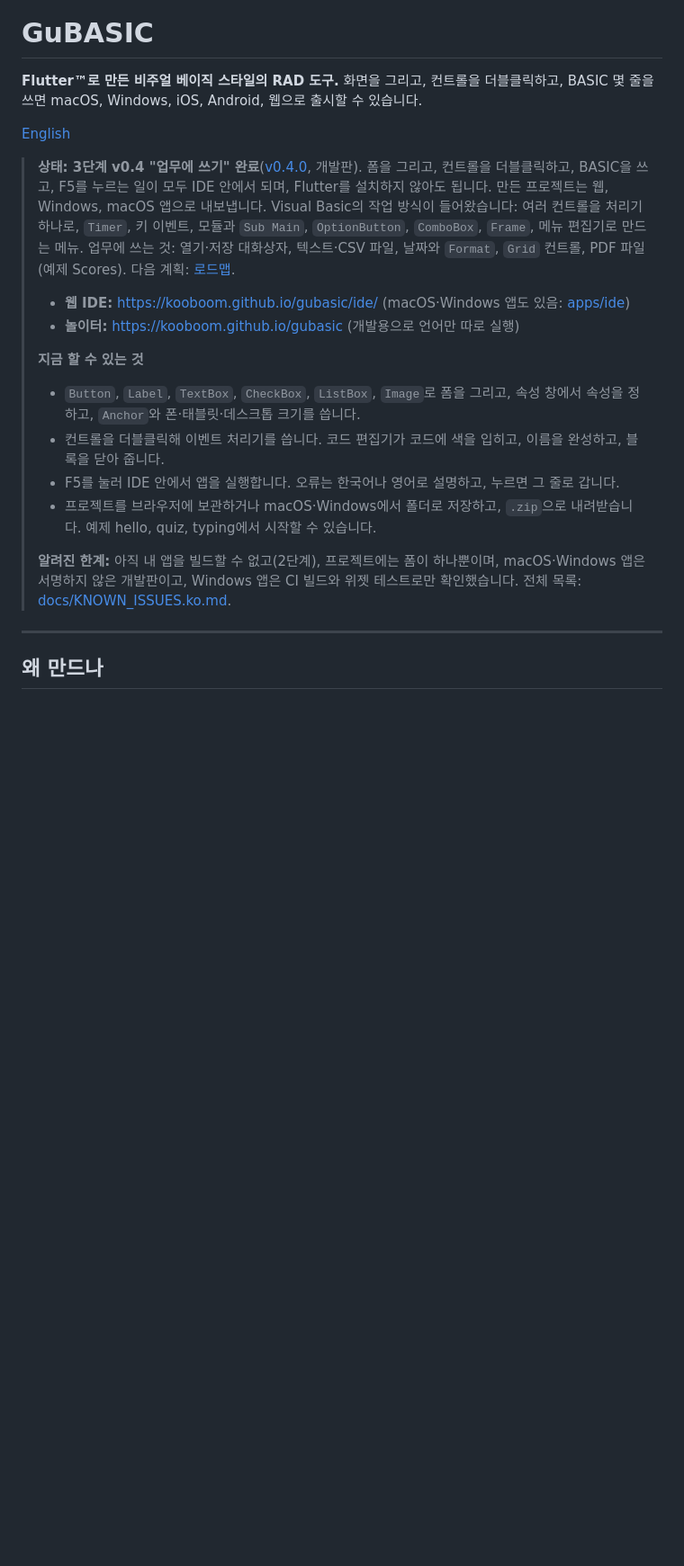
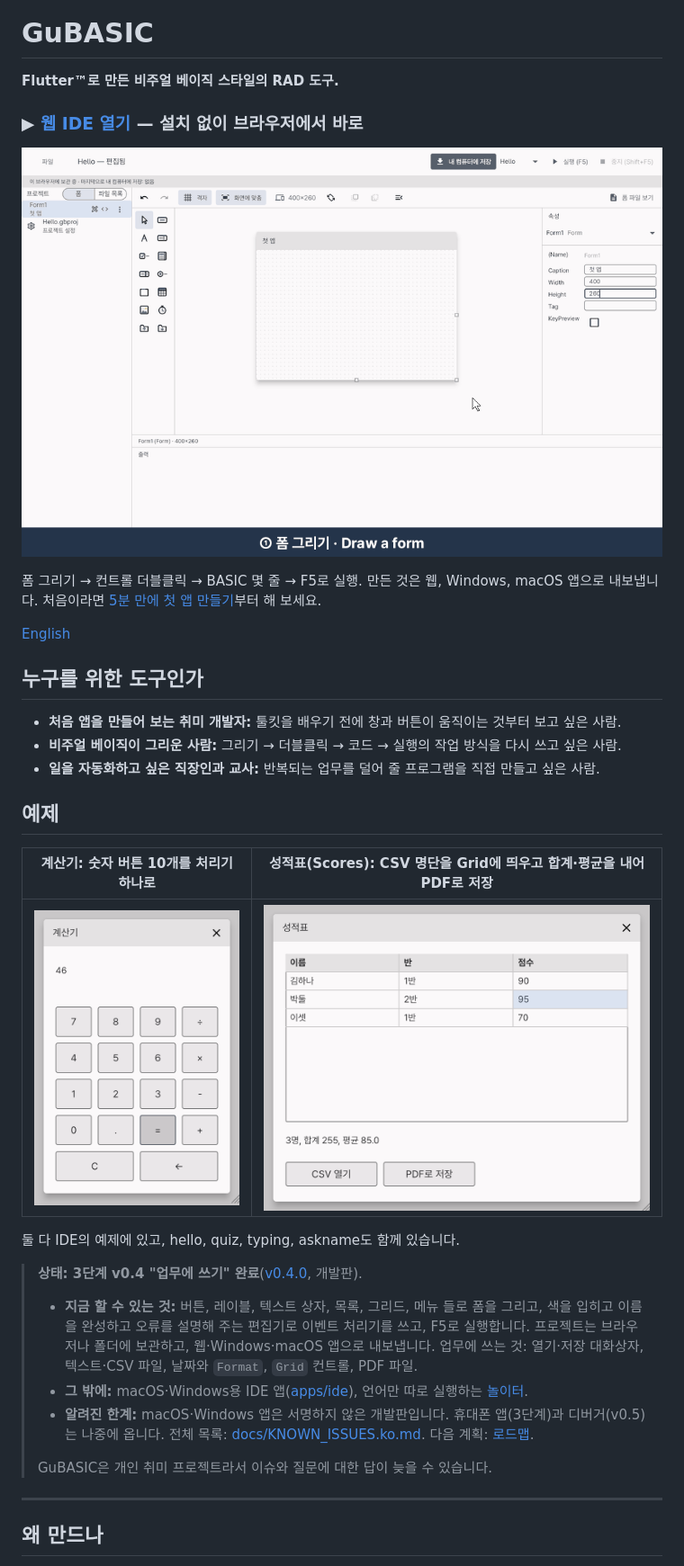
Before and after one commit to kooboom/gubasic, a Markdown page: README.ko.md, the part around the change. Shown at 90% size. GitHub-like rendering; pictures changed too: docs/images/calculator.png (added), docs/images/first-app.gif (added), docs/images/scores.png (added); blank space fills up the shorter version.

```diff
--- a/README.ko.md
+++ b/README.ko.md
@@ -3,22 +3,36 @@
 # GuBASIC
 
 **Flutter™로 만든 비주얼 베이직 스타일의 RAD 도구.**
-화면을 그리고, 컨트롤을 더블클릭하고, BASIC 몇 줄을 쓰면 macOS, Windows, iOS, Android, 웹으로 출시할 수 있습니다.
+
+### ▶ [웹 IDE 열기](https://kooboom.github.io/gubasic/ide/) — 설치 없이 브라우저에서 바로
+
+![폼을 그리고, 버튼을 더블클릭하고, 코드 한 줄을 쓰고, F5를 누르는 모습](docs/images/first-app.gif)
+
+폼 그리기 → 컨트롤 더블클릭 → BASIC 몇 줄 → F5로 실행. 만든 것은 웹, Windows, macOS 앱으로 내보냅니다. 처음이라면 [5분 만에 첫 앱 만들기](docs/FIRST_APP.ko.md)부터 해 보세요.
 
 [English](README.md)
 
-> **상태: 3단계 v0.4 "업무에 쓰기" 완료**([v0.4.0](https://github.com/kooboom/gubasic/releases/tag/v0.4.0), 개발판). 폼을 그리고, 컨트롤을 더블클릭하고, BASIC을 쓰고, F5를 누르는 일이 모두 IDE 안에서 되며, Flutter를 설치하지 않아도 됩니다. 만든 프로젝트는 웹, Windows, macOS 앱으로 내보냅니다. Visual Basic의 작업 방식이 들어왔습니다: 여러 컨트롤을 처리기 하나로, `Timer`, 키 이벤트, 모듈과 `Sub Main`, `OptionButton`, `ComboBox`, `Frame`, 메뉴 편집기로 만드는 메뉴. 업무에 쓰는 것: 열기·저장 대화상자, 텍스트·CSV 파일, 날짜와 `Format`, `Grid` 컨트롤, PDF 파일(예제 Scores). 다음 계획: [로드맵](docs/ROADMAP.ko.md).
+## 누구를 위한 도구인가
+
+- **처음 앱을 만들어 보는 취미 개발자:** 툴킷을 배우기 전에 창과 버튼이 움직이는 것부터 보고 싶은 사람.
+- **비주얼 베이직이 그리운 사람:** 그리기 → 더블클릭 → 코드 → 실행의 작업 방식을 다시 쓰고 싶은 사람.
+- **일을 자동화하고 싶은 직장인과 교사:** 반복되는 업무를 덜어 줄 프로그램을 직접 만들고 싶은 사람.
+
+## 예제
+
+| 계산기: 숫자 버튼 10개를 처리기 하나로 | 성적표(Scores): CSV 명단을 Grid에 띄우고 합계·평균을 내어 PDF로 저장 |
+|---|---|
+| <img src="docs/images/calculator.png" width="273" alt="실행 중인 계산기 예제"> | <img src="docs/images/scores.png" width="505" alt="실행 중인 Scores 예제"> |
+
+둘 다 IDE의 예제에 있고, hello, quiz, typing, askname도 함께 있습니다.
+
+> **상태: 3단계 v0.4 "업무에 쓰기" 완료**([v0.4.0](https://github.com/kooboom/gubasic/releases/tag/v0.4.0), 개발판).
 >
-> - **웹 IDE:** https://kooboom.github.io/gubasic/ide/ (macOS·Windows 앱도 있음: [apps/ide](apps/ide))
-> - **놀이터:** https://kooboom.github.io/gubasic (개발용으로 언어만 따로 실행)
+> - **지금 할 수 있는 것:** 버튼, 레이블, 텍스트 상자, 목록, 그리드, 메뉴 들로 폼을 그리고, 색을 입히고 이름을 완성하고 오류를 설명해 주는 편집기로 이벤트 처리기를 쓰고, F5로 실행합니다. 프로젝트는 브라우저나 폴더에 보관하고, 웹·Windows·macOS 앱으로 내보냅니다. 업무에 쓰는 것: 열기·저장 대화상자, 텍스트·CSV 파일, 날짜와 `Format`, `Grid` 컨트롤, PDF 파일.
+> - **그 밖에:** macOS·Windows용 IDE 앱([apps/ide](apps/ide)), 언어만 따로 실행하는 [놀이터](https://kooboom.github.io/gubasic).
+> - **알려진 한계:** macOS·Windows 앱은 서명하지 않은 개발판입니다. 휴대폰 앱(3단계)과 디버거(v0.5)는 나중에 옵니다. 전체 목록: [docs/KNOWN_ISSUES.ko.md](docs/KNOWN_ISSUES.ko.md). 다음 계획: [로드맵](docs/ROADMAP.ko.md).
 >
-> **지금 할 수 있는 것**
-> - `Button`, `Label`, `TextBox`, `CheckBox`, `ListBox`, `Image`로 폼을 그리고, 속성 창에서 속성을 정하고, `Anchor`와 폰·태블릿·데스크톱 크기를 씁니다.
-> - 컨트롤을 더블클릭해 이벤트 처리기를 씁니다. 코드 편집기가 코드에 색을 입히고, 이름을 완성하고, 블록을 닫아 줍니다.
-> - F5를 눌러 IDE 안에서 앱을 실행합니다. 오류는 한국어나 영어로 설명하고, 누르면 그 줄로 갑니다.
-> - 프로젝트를 브라우저에 보관하거나 macOS·Windows에서 폴더로 저장하고, `.zip`으로 내려받습니다. 예제 hello, quiz, typing에서 시작할 수 있습니다.
->
-> **알려진 한계:** 아직 내 앱을 빌드할 수 없고(2단계), 프로젝트에는 폼이 하나뿐이며, macOS·Windows 앱은 서명하지 않은 개발판이고, Windows 앱은 CI 빌드와 위젯 테스트로만 확인했습니다. 전체 목록: [docs/KNOWN_ISSUES.ko.md](docs/KNOWN_ISSUES.ko.md).
+> GuBASIC은 개인 취미 프로젝트라서 이슈와 질문에 대한 답이 늦을 수 있습니다.
 
 ---
 
```
Also changed, not shown: README.md (+25 -11 lines).
